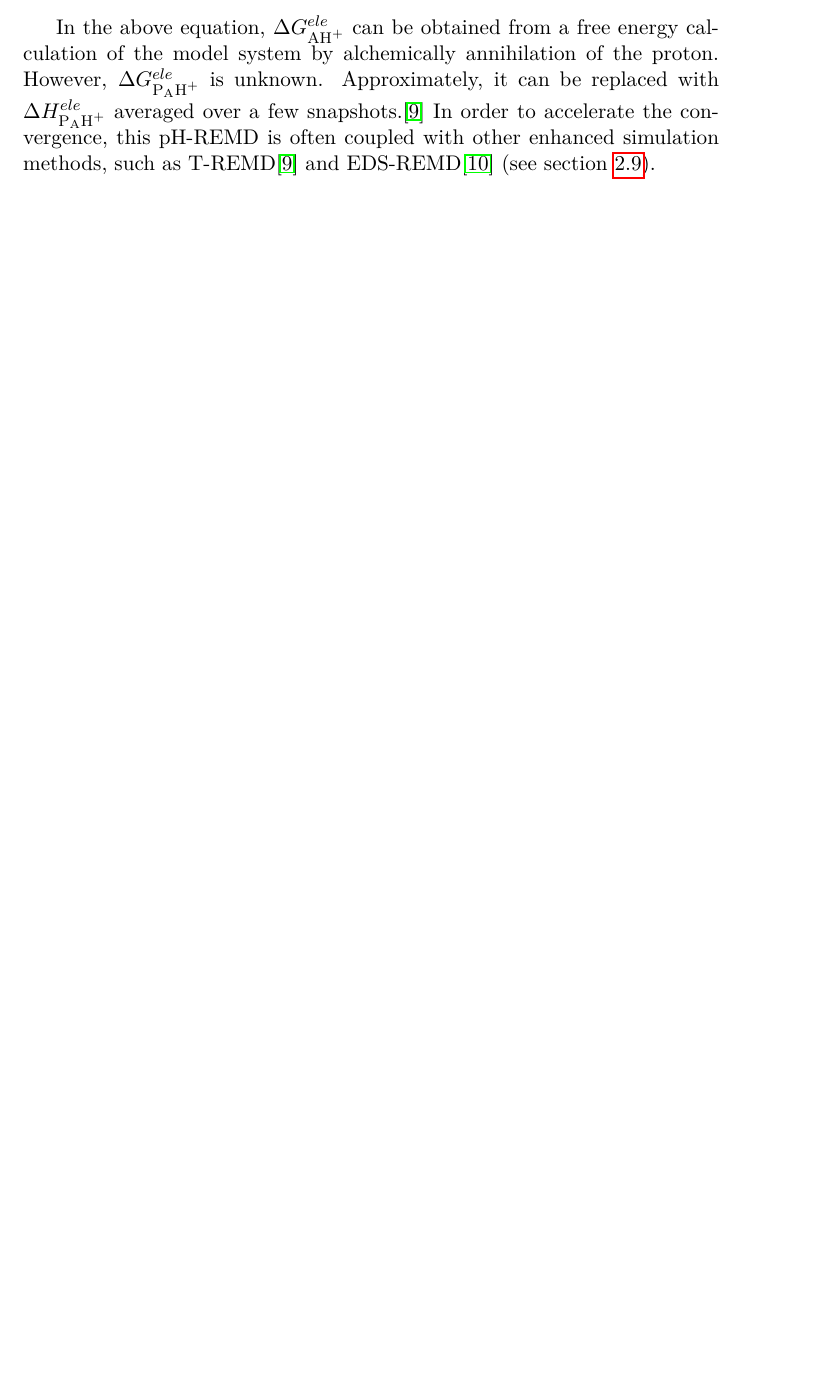
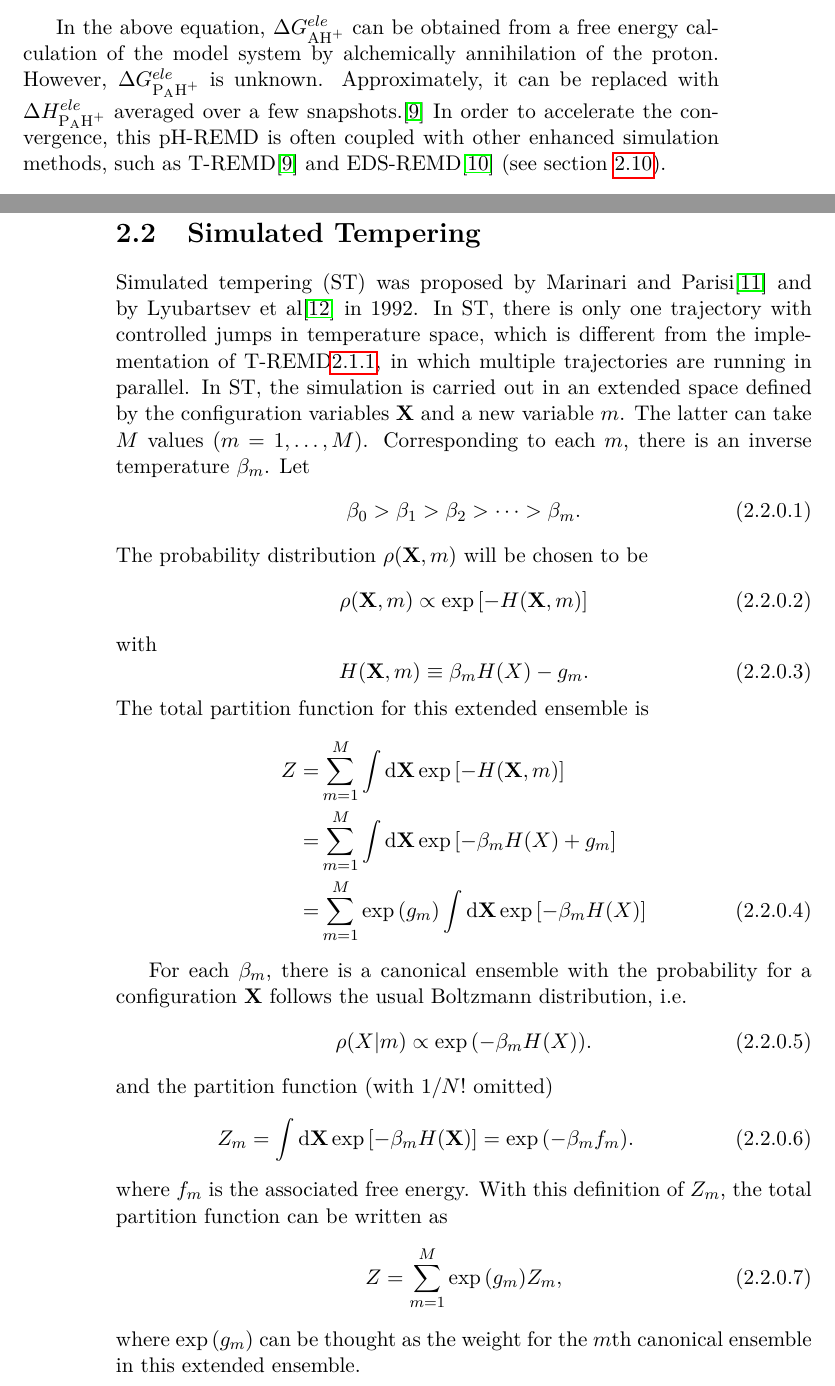
Before and after one commit to samuelymei/freeenergy, a LaTeX thesis (freeenergy.tex, which reads bib/freeenergy.bib, chapters/SimulatedTempering.tex): part of page 27 of 110 before the commit and two parts of pages 27 and 28 of 112 after it, the two joined at a grey line, cut so that both start at the same text, the shorter picture padded with empty space. The pictures show the PDF file freeenergy.pdf that the author committed with the source.

Commit message:
Simulated Tempering added

```diff
--- a/bib/freeenergy.bib
+++ b/bib/freeenergy.bib
@@ -443,0 +449 @@
+  number = {3},
--- /dev/null
+++ b/chapters/SimulatedTempering.tex
@@ -0,0 +1,51 @@
+% !TeX spellcheck = en_US
+% !TeX encoding = UTF-8
+\section{Simulated Tempering\label{Sec:ES:ST}}
+Simulated tempering (ST) was proposed by Marinari and Parisi\cite{MarinariEPL1992} and by Lyubartsev et al\cite{LyubartsevJCP1992} in 1992. In ST, there is only one trajectory with controlled jumps in temperature space, which is different from the implementation of T-REMD\ref{Sec:ES:REMD:TREMD}, in which multiple trajectories are running in parallel. In ST, the simulation is carried out in an extended space defined by the configuration variables $\mathbf{X}$ and a new variable $m$. The latter can take $M$ values ($m=1,\dots,M$). Corresponding to each $m$, there is an inverse temperature $\beta_m$. Let
+\begin{equation}
+    \beta_0>\beta_1>\beta_2>\cdots >\beta_m.
+\end{equation}
+The probability distribution $\rho(\mathbf{X},m)$ will be chosen to be
+\begin{equation}
+  \rho(\mathbf{X},m)\propto \exp{\left[-H(\mathbf{X},m)\right]}
+\end{equation}
+with
+\begin{equation}
+  H(\mathbf{X},m)\equiv \beta_m H(X)-g_m.
+\end{equation}
+The total partition function for this extended ensemble is
+\begin{align}
+    Z=&\sum_{m=1}^M \int\diff \mathbf{X} \exp{\left[-H(\mathbf{X},m)\right]}\notag\\
+     =&\sum_{m=1}^M \int\diff \mathbf{X} \exp{\left[-\beta_m H(X)+g_m\right]}\notag\\
+     =&\sum_{m=1}^M \exp{(g_m)}\int\diff \mathbf{X} \exp{\left[-\beta_m H(X)\right]}
+\end{align}
+
+For each $\beta_m$, there is a canonical ensemble with the probability for a configuration $\mathbf{X}$ follows the usual Boltzmann distribution, i.e.
+\begin{equation}
+    \rho(X|m)\propto \exp{(-\beta_m H(X))}.
+\end{equation}
+and the partition function (with $1/N!$ omitted)
+\begin{equation}
+    Z_m=\int \diff \mathbf{X} \exp{[-\beta_m H(\mathbf{X})]}=\exp{(-\beta_m f_m)}.
+\end{equation}
+where $f_m$ is the associated free energy. With this definition of $Z_m$, the total partition function can be written as
+\begin{equation}
+    Z=\sum_{m=1}^M \exp{(g_m)} Z_m,
+\end{equation}
+where $\exp{(g_m)}$ can be thought as the weight for the $m$th canonical ensemble in this extended ensemble.
+
+On the other hand, the probability of having a given value of $m$ is simply given by
+\begin{equation}
+    \rho_m=\frac{\int\diff \mathbf{X} \exp{\left[-H(\mathbf{X},m)\right]}}{Z}=\frac{Z_m\exp{[g_m]}}{Z}=\frac{1}{Z}\exp{[-\beta_m f_m+g_m]}.
+\end{equation}
+If we make the choice $g_m=\beta_m f_m$, then all the $\rho_m$ become equal. However, $f_m$ is usually unknown beforehand, or it may be never known.
+
+The system may evolve in two types of steps: (1) usual displacements of particles at fixed temperature via molecule dynamics or Monte Carlo and (2) changes of reciprocal temperature with fixed positions of particles. In the first case, detailed balance can be easily maintained. In the second case, in order to maintain detailed balance
+\begin{equation}
+    \rho(\mathbf{X},m)P(\beta_m\to \beta_{m\pm 1}|\mathbf{X})=\rho(\mathbf{X},m\pm 1)P(\beta_{m\pm 1}\to \beta_{m}|\mathbf{X}),
+\end{equation}
+transition takes place with the probability
+\begin{equation}
+    P(\beta_m\to \beta_{m\pm 1}|\mathbf{X})=\min{\left\{1,\exp{\left[-(\beta_{m\pm1}-\beta_m)H(\mathbf{X})+(g_{m\pm1}-g_m)\right]}\right\}}
+\end{equation}
+following the Metropolis criteria.
```
Also changed, not shown: chapters/REMD.tex (+2 -2 lines), chapters/enhancesampling.tex (+2 -0 lines), freeenergy.pdf, bib/freeenergy.bib (21 more changed lines).
